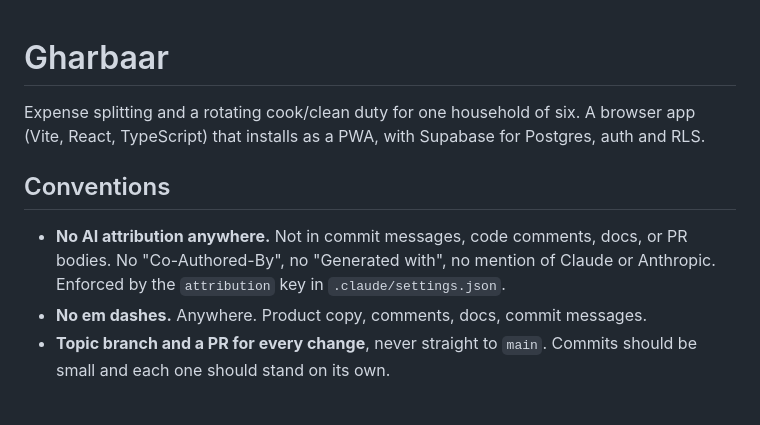
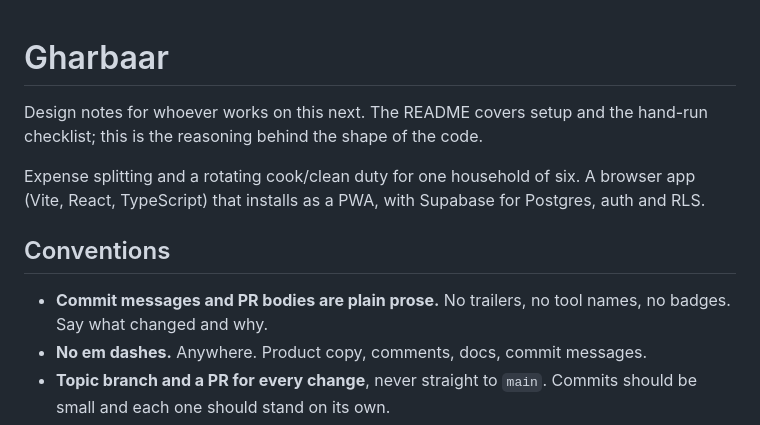
Before and after one commit to aryalsushant/gharbaar, a Markdown page: ARCHITECTURE.md, the part around the change. GitHub-like rendering; blank space fills up the shorter version.

Commit message:
Keep the design notes in ARCHITECTURE.md
Same content, under a name that says what it is. The README stays the
place for setup and the hand-run checklist; this is the reasoning
behind the shape of the code.

```diff
--- a/CLAUDE.md
+++ b/ARCHITECTURE.md
@@ -1,4 +1,7 @@
 # Gharbaar
+
+Design notes for whoever works on this next. The README covers setup and the
+hand-run checklist; this is the reasoning behind the shape of the code.
 
 Expense splitting and a rotating cook/clean duty for one household of six. A browser
 app (Vite, React, TypeScript) that installs as a PWA, with Supabase for Postgres,
@@ -6,9 +9,8 @@ auth and RLS.
 
 ## Conventions
 
-- **No AI attribution anywhere.** Not in commit messages, code comments, docs, or PR
-  bodies. No "Co-Authored-By", no "Generated with", no mention of Claude or Anthropic.
-  Enforced by the `attribution` key in `.claude/settings.json`.
+- **Commit messages and PR bodies are plain prose.** No trailers, no tool names, no
+  badges. Say what changed and why.
 - **No em dashes.** Anywhere. Product copy, comments, docs, commit messages.
 - **Topic branch and a PR for every change**, never straight to `main`. Commits should
   be small and each one should stand on its own.
```
